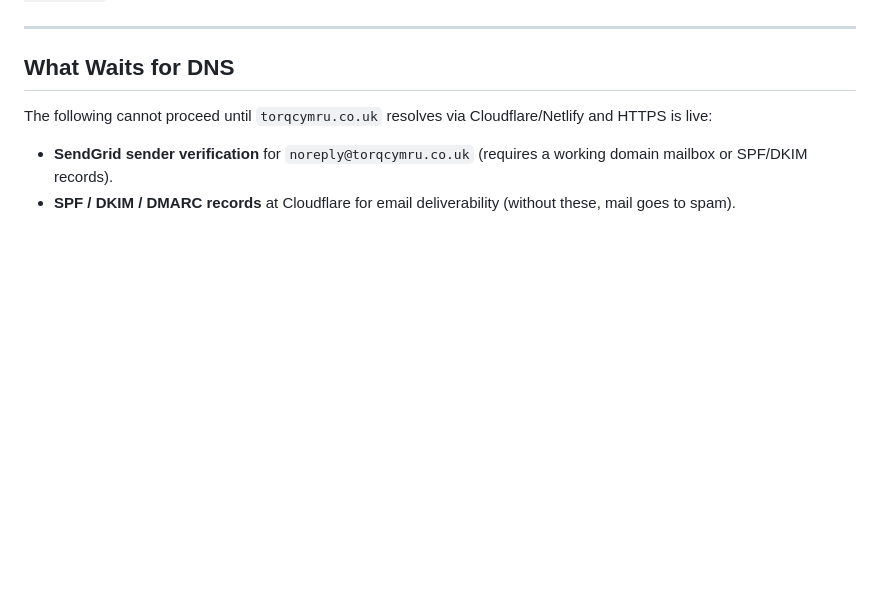
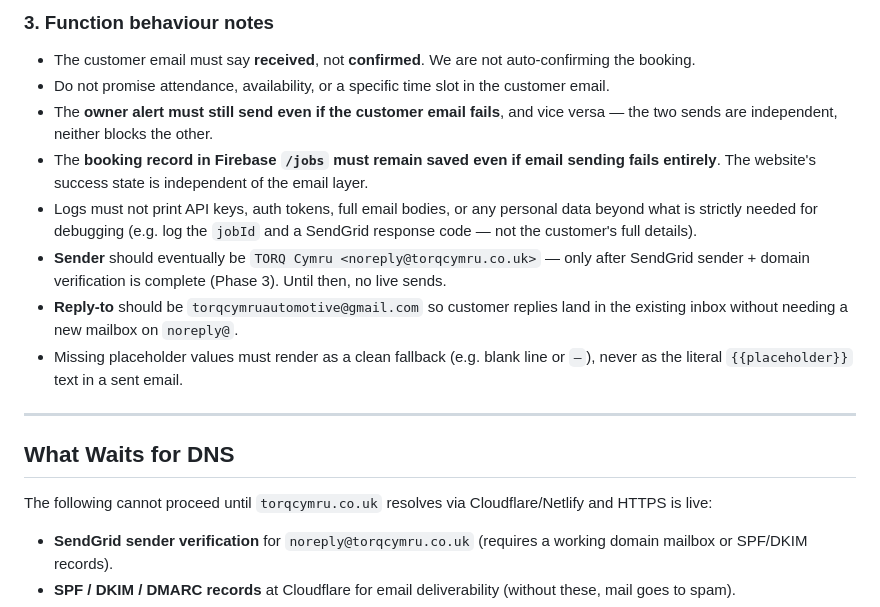
Before and after one commit to Lexstreampro/my-business-site, a Markdown page: docs/MESSAGING_PLAN.md, the part around one of its changes. Rendered like a GitHub page; blank space fills up the shorter version.

Commit message:
docs: add customer messaging templates

```diff
--- a/docs/MESSAGING_PLAN.md
+++ b/docs/MESSAGING_PLAN.md
@@ -69,3 +156,13 @@ Would require either (a) moving the booking write through a Netlify Function ins
+### 3. Function behaviour notes
+
+- The customer email must say **received**, not **confirmed**. We are not auto-confirming the booking.
+- Do not promise attendance, availability, or a specific time slot in the customer email.
+- The **owner alert must still send even if the customer email fails**, and vice versa — the two sends are independent, neither blocks the other.
+- The **booking record in Firebase `/jobs` must remain saved even if email sending fails entirely**. The website's success state is independent of the email layer.
+- Logs must not print API keys, auth tokens, full email bodies, or any personal data beyond what is strictly needed for debugging (e.g. log the `jobId` and a SendGrid response code — not the customer's full details).
+- **Sender** should eventually be `TORQ Cymru <noreply@torqcymru.co.uk>` — only after SendGrid sender + domain verification is complete (Phase 3). Until then, no live sends.
+- **Reply-to** should be `torqcymruautomotive@gmail.com` so customer replies land in the existing inbox without needing a new mailbox on `noreply@`.
+- Missing placeholder values must render as a clean fallback (e.g. blank line or `—`), never as the literal `{{placeholder}}` text in a sent email.
 
 ---
 
```
Also changed, not shown: other parts of docs/MESSAGING_PLAN.md (+87 -0 lines), docs/MESSAGING_ROLLOUT_CHECKLIST.md (+1 -0 lines).
